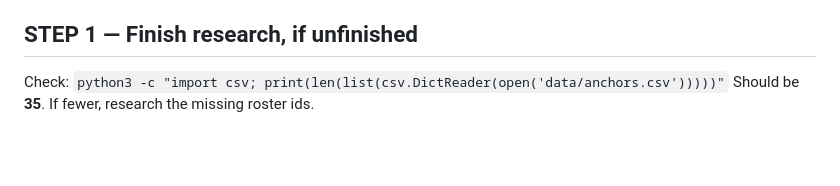
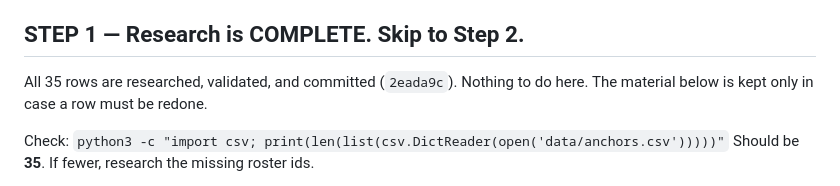
Before and after one commit to sgjlee0520/trajectories, a Markdown page: docs/HANDOFF.md, the part around the change. GitHub-like rendering; blank space fills up the shorter version.

Commit message:
Mark wave 1 research complete in the handoff

```diff
--- a/docs/HANDOFF.md
+++ b/docs/HANDOFF.md
@@ -46,7 +46,10 @@ collected in waves of 25. Wave 1 is nearly done.
   mid-bucket. Their briefs are recoverable from `data/roster.csv` plus the rules
   above; see "If research is unfinished" below.
 
-## STEP 1 — Finish research, if unfinished
+## STEP 1 — Research is COMPLETE. Skip to Step 2.
+
+All 35 rows are researched, validated, and committed (`2eada9c`). Nothing to do
+here. The material below is kept only in case a row must be redone.
 
 Check: `python3 -c "import csv; print(len(list(csv.DictReader(open('data/anchors.csv')))))"`
 Should be **35**. If fewer, research the missing roster ids.
```
